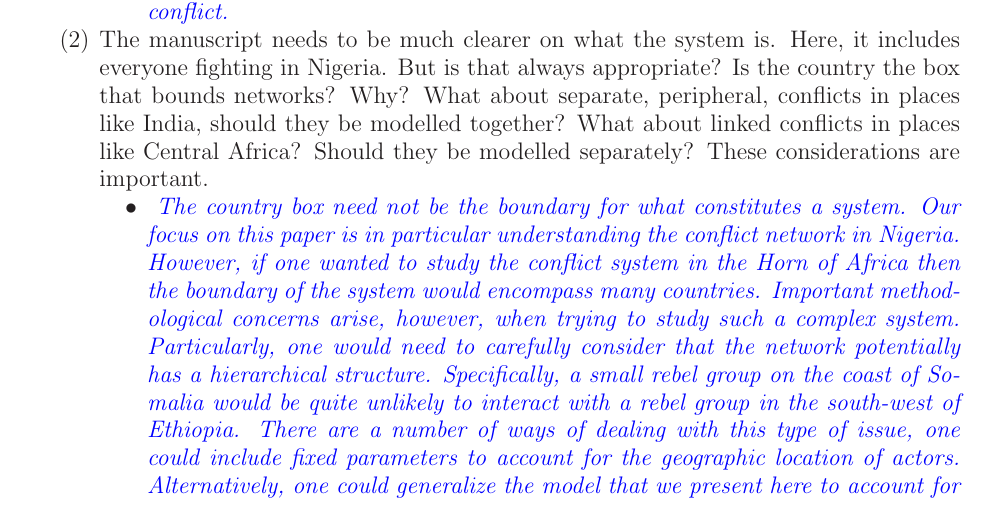
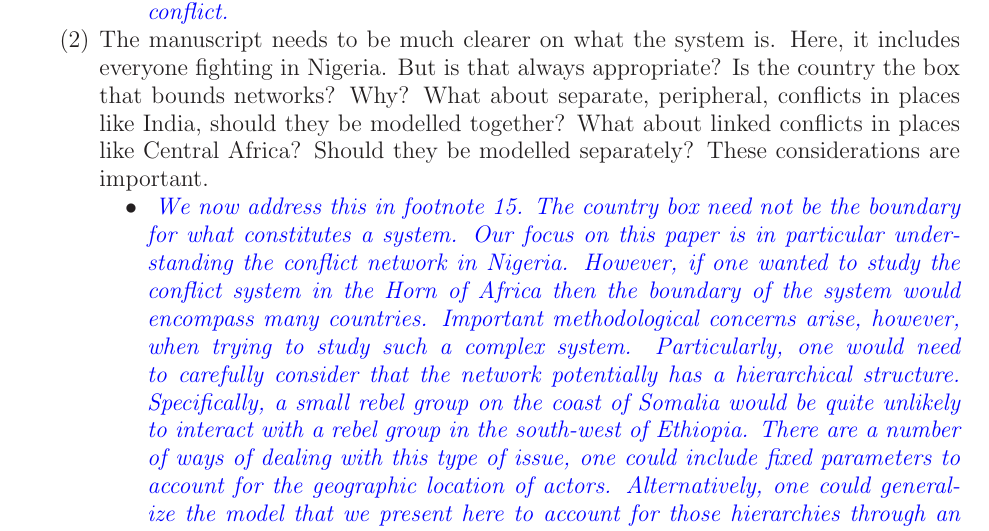
Before and after one commit to s7minhas/conflictEvolution, a LaTeX paper (LaTeX/RevisionMemo/revisionLetter.tex, which reads LaTeX/RevisionMemo/rev3.tex): part of page 8 of 8, cut so that both start at the same text. Compiled offline with LaTeX, dvips and Ghostscript.

Commit message:
last edits again

```diff
--- a/LaTeX/RevisionMemo/rev3.tex
+++ b/LaTeX/RevisionMemo/rev3.tex
@@ -35,7 +35,7 @@
 	\item The manuscript needs to be much clearer on what the system is. Here, it includes everyone fighting in Nigeria. But is that always appropriate? Is the country the box that bounds networks? Why? What about separate, peripheral, conflicts in places like India, should they be modelled together? What about linked conflicts in places like Central Africa? Should they be modelled separately? These considerations are important.
 	\begin{itemize}
 		\item \textcolor{blue}{ \emph{
-		The country box need not be the boundary for what constitutes a system. Our focus on this paper is in particular understanding the conflict network in Nigeria. However, if one wanted to study the conflict system in the Horn of Africa then the boundary of the system would encompass many countries. Important methodological concerns arise, however, when trying to study such a complex system. Particularly, one would need to carefully consider that the network potentially has a hierarchical structure. Specifically, a small rebel group on the coast of Somalia would be quite unlikely to interact with a rebel group in the south-west of Ethiopia. There are a number of ways of dealing with this type of issue, one could include fixed parameters to account for the geographic location of actors. Alternatively, one could generalize the model that we present here to account for those hierarchies through an additional random effects layer. This is important question that we intend on exploring in a future project.
+		We now address this in footnote 15. The country box need not be the boundary for what constitutes a system. Our focus on this paper is in particular understanding the conflict network in Nigeria. However, if one wanted to study the conflict system in the Horn of Africa then the boundary of the system would encompass many countries. Important methodological concerns arise, however, when trying to study such a complex system. Particularly, one would need to carefully consider that the network potentially has a hierarchical structure. Specifically, a small rebel group on the coast of Somalia would be quite unlikely to interact with a rebel group in the south-west of Ethiopia. There are a number of ways of dealing with this type of issue, one could include fixed parameters to account for the geographic location of actors. Alternatively, one could generalize the model that we present here to account for those hierarchies through an additional random effects layer. This is important question that we intend on exploring in a future project.
 		}}
 	\end{itemize}
 	\item The manuscript should, at the least, cite Bapat and Bond (2011), which is one of the earliest articles to examine cooperation/conflict between rebel groups in civil war.
```
Also changed, not shown: LaTeX/Paper/3_methods.tex (+1 -1 lines), LaTeX/Paper/confEvo.pdf, LaTeX/RevisionMemo/revisionLetter.pdf.
